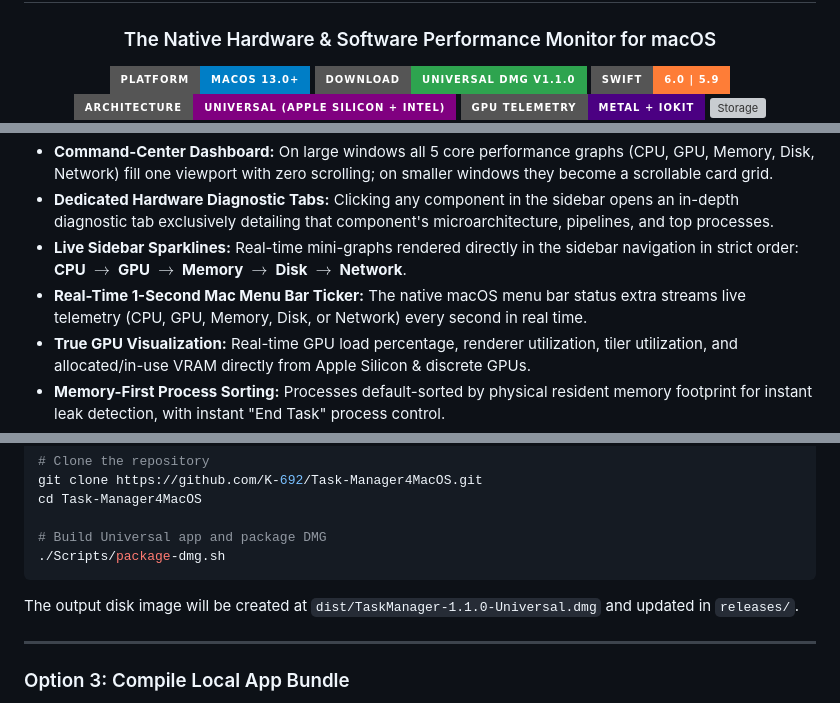
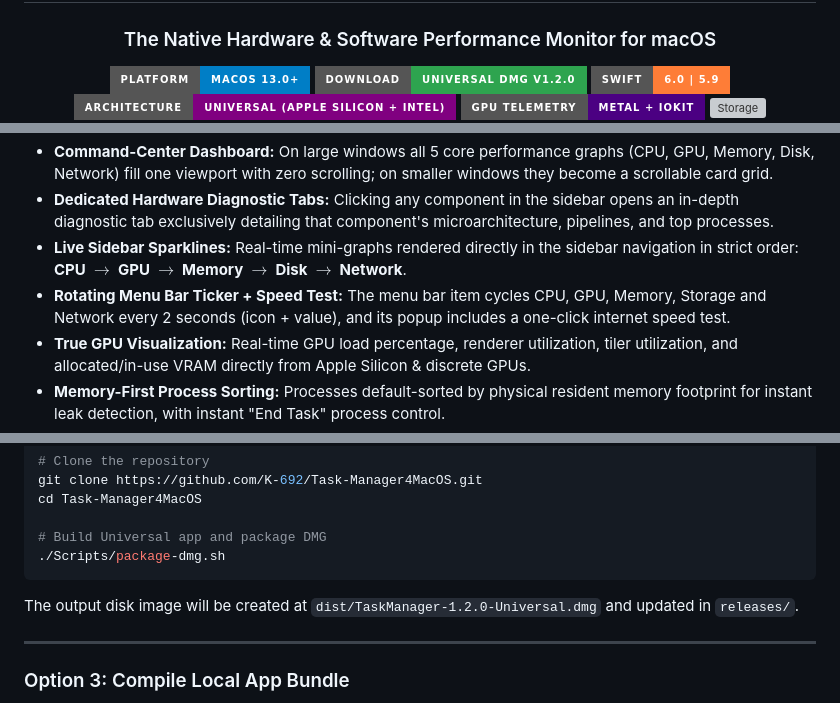
Before and after one commit to K-692/Task-Manager4MacOS, a Markdown page: README.md, 3 parts joined by grey strips. Drawn GitHub-style; badges without logos; grey boxes are pictures that could not be loaded.

````diff
--- a/README.md
+++ b/README.md
@@ -6,7 +6,7 @@
 ### The Native Hardware & Software Performance Monitor for macOS
 
 [![Platform](https://img.shields.io/badge/Platform-macOS%2013.0%2B-blue?logo=apple&style=for-the-badge)](https://developer.apple.com/macos/)
-[![Download DMG](https://img.shields.io/badge/Download-Universal%20DMG%20v1.1.0-2ea44f?logo=apple&style=for-the-badge)](releases/TaskManager-1.1.0-Universal.dmg)
+[![Download DMG](https://img.shields.io/badge/Download-Universal%20DMG%20v1.2.0-2ea44f?logo=apple&style=for-the-badge)](releases/TaskManager-1.2.0-Universal.dmg)
 [![Language](https://img.shields.io/badge/Swift-6.0%20%7C%205.9-orange?logo=swift&style=for-the-badge)](https://swift.org)
 [![Architecture](https://img.shields.io/badge/Architecture-Universal%20(Apple%20Silicon%20%2B%20Intel)-purple?style=for-the-badge)](https://developer.apple.com/documentation/apple-silicon)
 [![Graphics](https://img.shields.io/badge/GPU%20Telemetry-Metal%20%2B%20IOKit-indigo?logo=apple&style=for-the-badge)](https://developer.apple.com/metal/)
@@ -43,7 +43,7 @@
 - **Command-Center Dashboard:** On large windows all 5 core performance graphs (CPU, GPU, Memory, Disk, Network) fill one viewport with zero scrolling; on smaller windows they become a scrollable card grid.
 - **Dedicated Hardware Diagnostic Tabs:** Clicking any component in the sidebar opens an in-depth diagnostic tab exclusively detailing that component's microarchitecture, pipelines, and top processes.
 - **Live Sidebar Sparklines:** Real-time mini-graphs rendered directly in the sidebar navigation in strict order: **CPU $\rightarrow$ GPU $\rightarrow$ Memory $\rightarrow$ Disk $\rightarrow$ Network**.
-- **Real-Time 1-Second Mac Menu Bar Ticker:** The native macOS menu bar status extra streams live telemetry (CPU, GPU, Memory, Disk, or Network) every second in real time.
+- **Rotating Menu Bar Ticker + Speed Test:** The menu bar item cycles CPU, GPU, Memory, Storage and Network every 2 seconds (icon + value), and its popup includes a one-click internet speed test.
 - **True GPU Visualization:** Real-time GPU load percentage, renderer utilization, tiler utilization, and allocated/in-use VRAM directly from Apple Silicon & discrete GPUs.
 - **Memory-First Process Sorting:** Processes default-sorted by physical resident memory footprint for instant leak detection, with instant "End Task" process control.
 - **100% In-Memory Ephemeral Telemetry:** Zero disk I/O writes for metrics; live 60-second rolling ring buffers prevent SSD wear. No SQLite metric rollups $>60$ seconds.
@@ -228,7 +234,7 @@ cd Task-Manager4MacOS
 # Build Universal app and package DMG
 ./Scripts/package-dmg.sh
 ```
-The output disk image will be created at `dist/TaskManager-1.1.0-Universal.dmg` and updated in `releases/`.
+The output disk image will be created at `dist/TaskManager-1.2.0-Universal.dmg` and updated in `releases/`.
 
 ---
 
````
Also changed, not shown: other parts of README.md (+18 -11 lines), App_Screenshots/Menubar.png, App_Screenshots/Settings.png, 11 other files.
